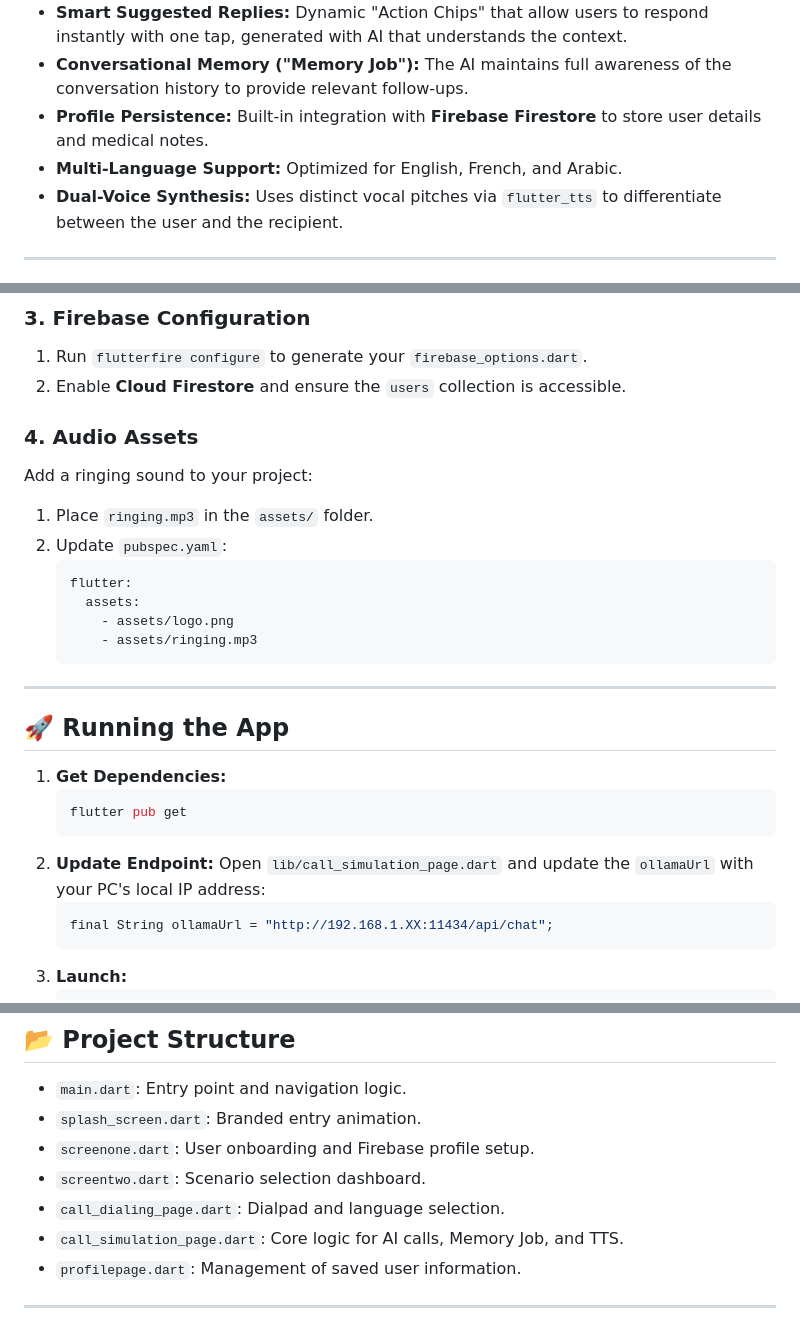
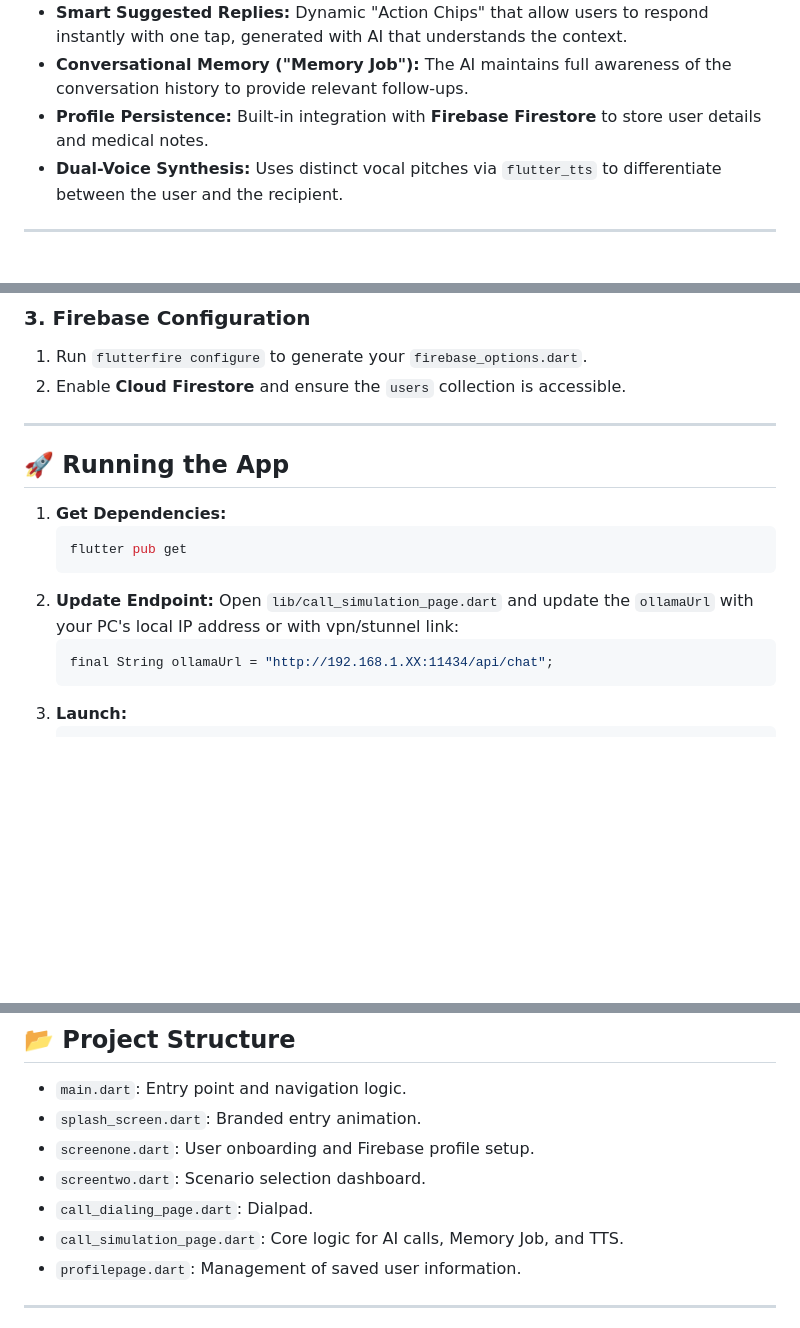
Before and after one commit to MohamedHammami25/MasterFaster26, a Markdown page: README.md, 3 parts joined by grey strips. GitHub-like rendering; blank space fills up the shorter version.

````diff
--- a/README.md
+++ b/README.md
@@ -11,7 +11,6 @@
 * **Smart Suggested Replies:** Dynamic "Action Chips" that allow users to respond instantly with one tap, generated with AI that understands the context.
 * **Conversational Memory ("Memory Job"):** The AI maintains full awareness of the conversation history to provide relevant follow-ups.
 * **Profile Persistence:** Built-in integration with **Firebase Firestore** to store user details and medical notes.
-* **Multi-Language Support:** Optimized for English, French, and Arabic.
 * **Dual-Voice Synthesis:** Uses distinct vocal pitches via `flutter_tts` to differentiate between the user and the recipient.
 
 ---
@@ -46,17 +45,6 @@ To allow your mobile device to communicate with your PC's AI engine:
 1.  Run `flutterfire configure` to generate your `firebase_options.dart`.
 2.  Enable **Cloud Firestore** and ensure the `users` collection is accessible.
 
-### 4. Audio Assets
-Add a ringing sound to your project:
-1.  Place `ringing.mp3` in the `assets/` folder.
-2.  Update `pubspec.yaml`:
-    ```yaml
-    flutter:
-      assets:
-        - assets/logo.png
-        - assets/ringing.mp3
-    ```
-
 ---
 
 ## 🚀 Running the App
@@ -66,7 +54,7 @@ Add a ringing sound to your project:
     flutter pub get
     ```
 2.  **Update Endpoint:**
-    Open `lib/call_simulation_page.dart` and update the `ollamaUrl` with your PC's local IP address:
+    Open `lib/call_simulation_page.dart` and update the `ollamaUrl` with your PC's local IP address or with vpn/stunnel link:
     ```dart
     final String ollamaUrl = "http://192.168.1.XX:11434/api/chat";
     ```
@@ -83,7 +71,7 @@ Add a ringing sound to your project:
 * `splash_screen.dart`: Branded entry animation.
 * `screenone.dart`: User onboarding and Firebase profile setup.
 * `screentwo.dart`: Scenario selection dashboard.
-* `call_dialing_page.dart`: Dialpad and language selection.
+* `call_dialing_page.dart`: Dialpad.
 * `call_simulation_page.dart`: Core logic for AI calls, Memory Job, and TTS.
 * `profilepage.dart`: Management of saved user information.
 
````
